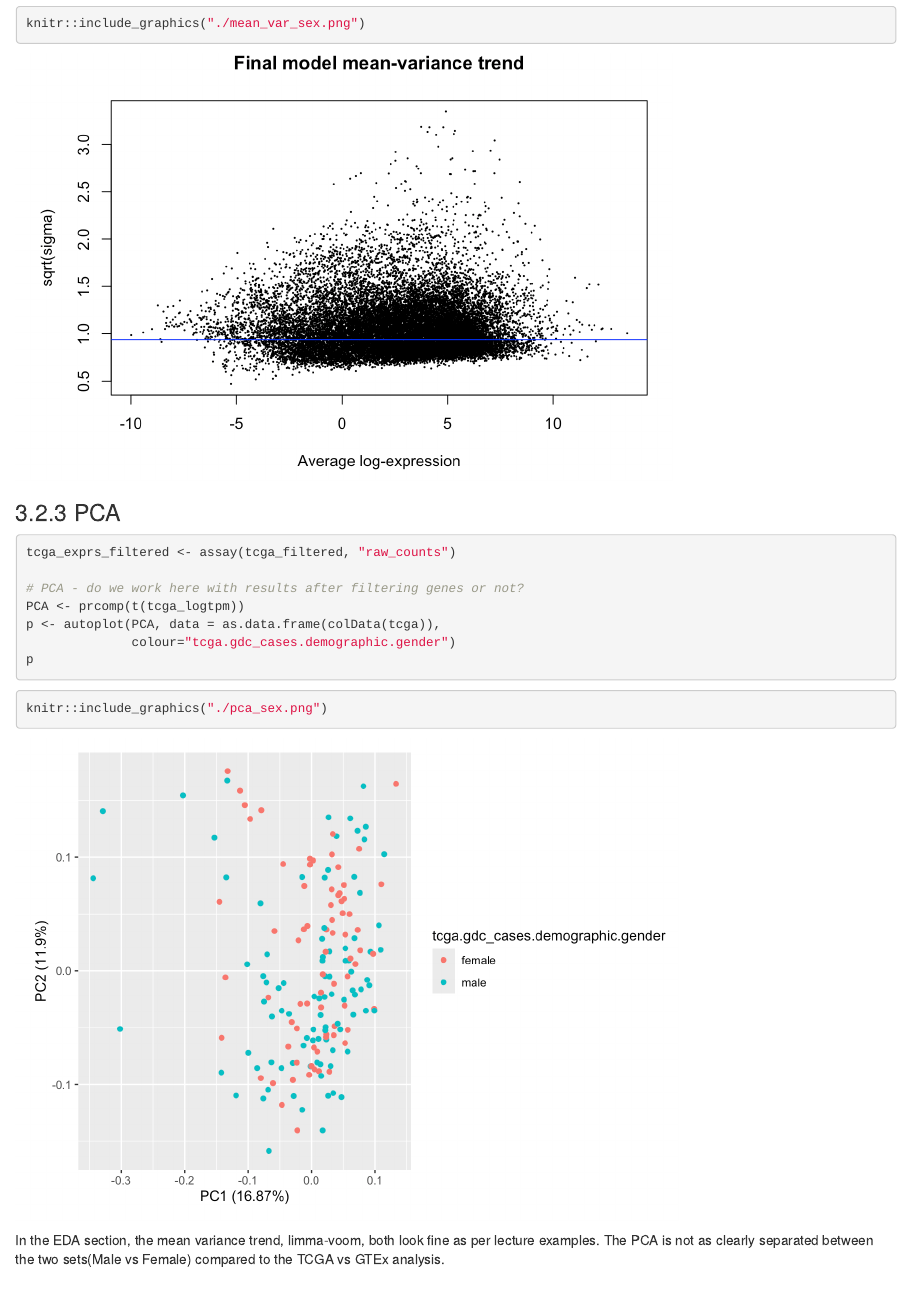
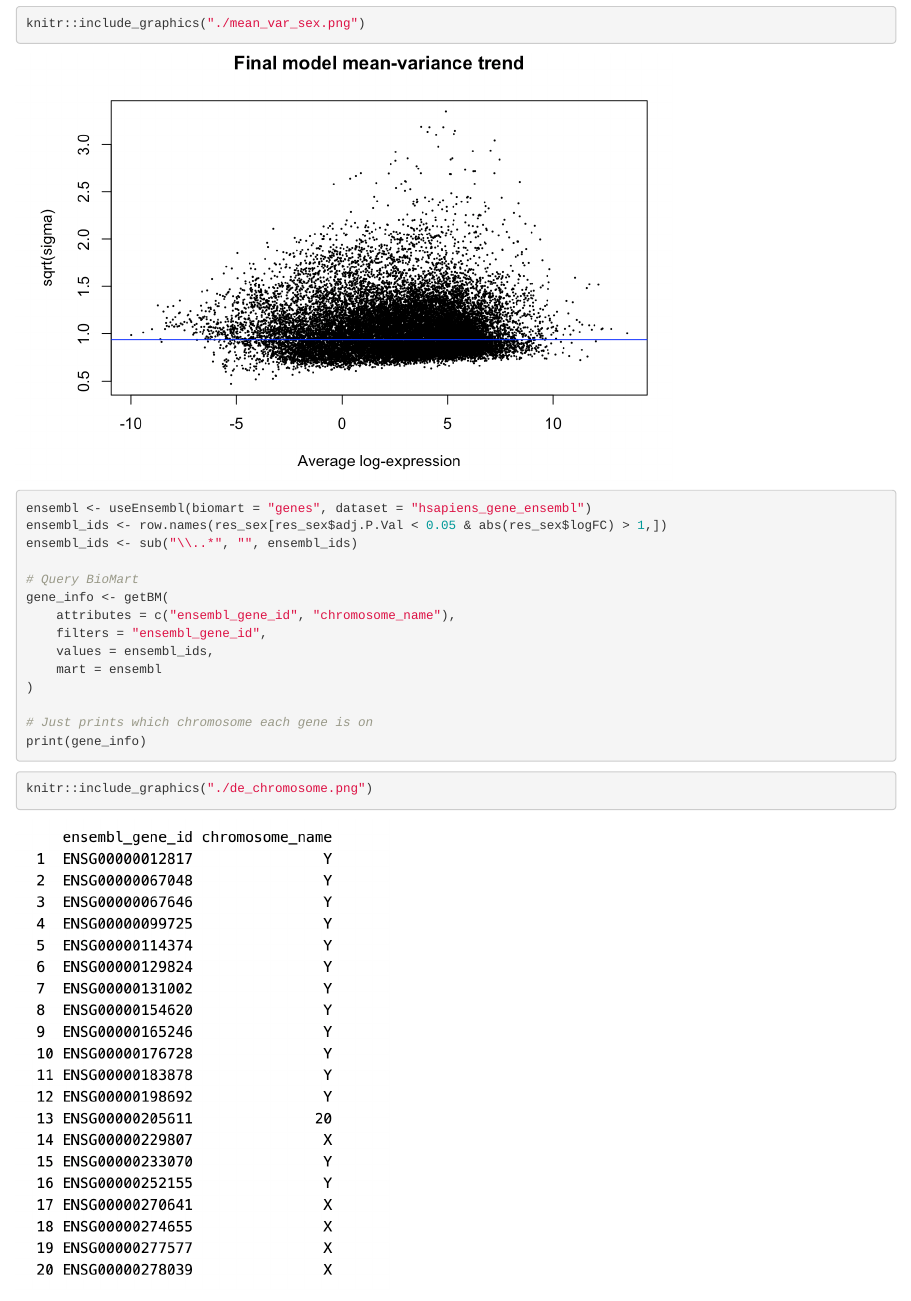
Before and after one commit to Tony-beeper/BST-280-Project, an R Markdown document (FINAL RMD/BST280 Final Proejct.Rmd): the page in a window 1100 px wide, from 16180 px down. Rendered offline with R 4.5, knitr and Pandoc, with nearby package versions; both versions are drawn in the output format of the newer one.

Commit message:
added de table

````diff
--- a/FINAL RMD/BST280 Final Proejct.Rmd
+++ b/FINAL RMD/BST280 Final Proejct.Rmd
@@ -3,15 +3,15 @@ title: "Pancreatic Cancer Analysis Report"
 author: "Jurijs Alehins, Tanush Kumar, Harshi Saha, Anthony Tan"
 date: "`r Sys.Date()`"
 output:
+  html_document:
+    toc: true
+    toc_depth: 2
+    number_sections: true
   pdf_document:
     toc: true
     toc_depth: 2
     number_sections: true
     latex_engine: xelatex
-  html_document:
-    toc: true
-    toc_depth: 2
-    number_sections: true
 ---
 
 # Introduction
@@ -486,6 +486,27 @@ plotSA(fit_sex, main="Final model mean-variance trend")
 
 ```{r}
 knitr::include_graphics("./mean_var_sex.png")
+```
+
+```{r, eval = FALSE}
+ensembl <- useEnsembl(biomart = "genes", dataset = "hsapiens_gene_ensembl")
+ensembl_ids <- row.names(res_sex[res_sex$adj.P.Val < 0.05 & abs(res_sex$logFC) > 1,])
+ensembl_ids <- sub("\\..*", "", ensembl_ids)
+
+# Query BioMart
+gene_info <- getBM(
+    attributes = c("ensembl_gene_id", "chromosome_name"),
+    filters = "ensembl_gene_id",
+    values = ensembl_ids,
+    mart = ensembl
+)
+
+# Just prints which chromosome each gene is on
+print(gene_info)
+```
+
+```{r}
+knitr::include_graphics("./de_chromosome.png")
 ```
 
 ### PCA
````
Also changed, not shown: FINAL RMD/de_chromosome.png (added).
